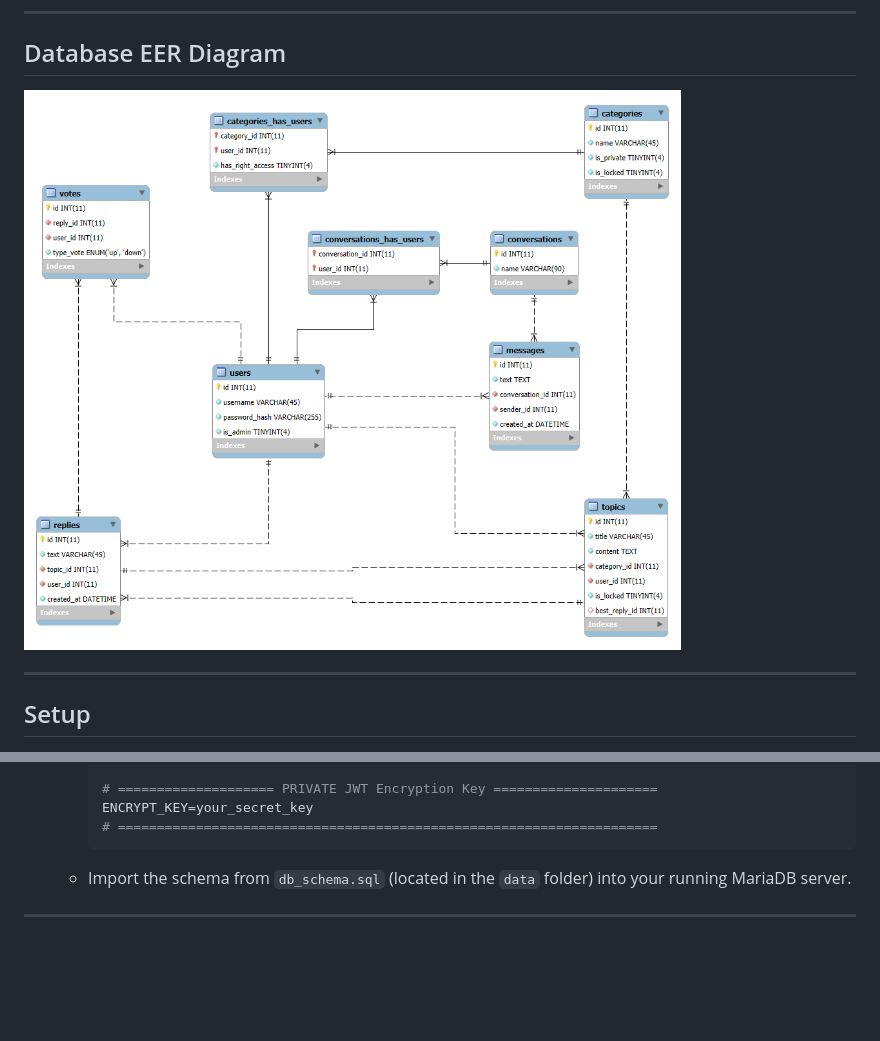
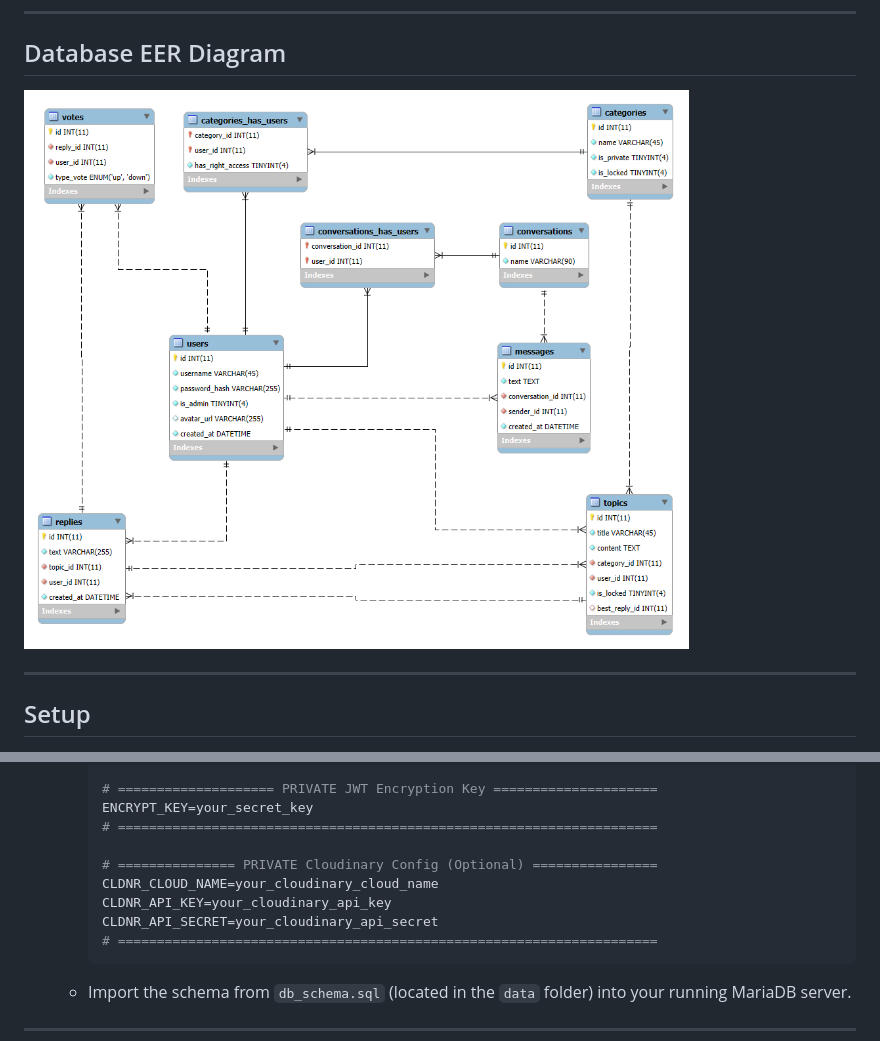
Before and after one commit to A69-PyForce/Forum-System, a Markdown page: README.md, 2 parts joined by grey strips. GitHub-like rendering; pictures changed too: others/db_eer_diagram.png; blank space fills up the shorter version.

````diff
--- a/README.md
+++ b/README.md
@@ -108,6 +108,12 @@ Forum-System/
 
      # ==================== PRIVATE JWT Encryption Key =====================
      ENCRYPT_KEY=your_secret_key
+     # =====================================================================
+
+     # =============== PRIVATE Cloudinary Config (Optional) ================
+     CLDNR_CLOUD_NAME=your_cloudinary_cloud_name
+     CLDNR_API_KEY=your_cloudinary_api_key
+     CLDNR_API_SECRET=your_cloudinary_api_secret
      # =====================================================================
      ```
 
````
Also changed, not shown: static/images/default_user_avatar.png (added), 13 other files.
